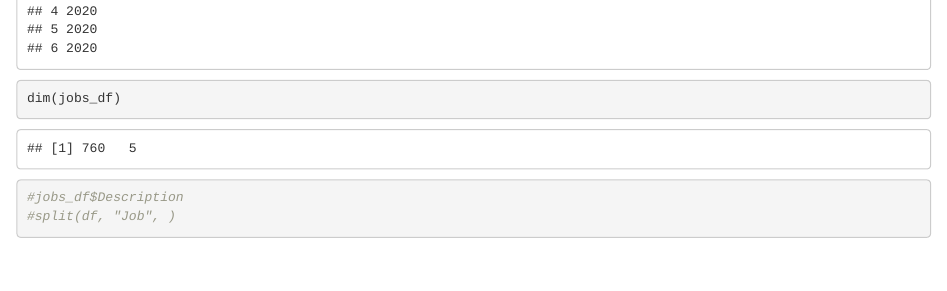
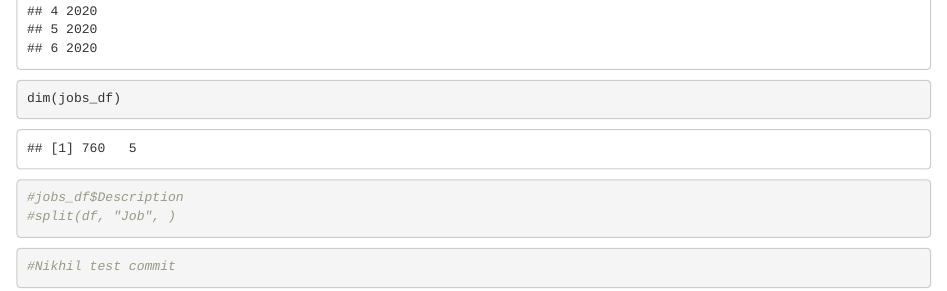
Before and after one commit to z-data/indeed_jobs, an R Markdown document (Project 2.Rmd): the page in a window 1100 px wide, from 10320 px down. Rendered offline with R 4.5, knitr and Pandoc, with nearby package versions.

Commit message:
Test commit

````diff
--- a/Project 2.Rmd
+++ b/Project 2.Rmd
@@ -72,3 +72,7 @@ dim(jobs_df)
 #jobs_df$Description
 #split(df, "Job", )
 ```
+
+```{r}
+#Nikhil test commit
+```
````
Also changed, not shown: Project 2.nb.html, 2 other files.
